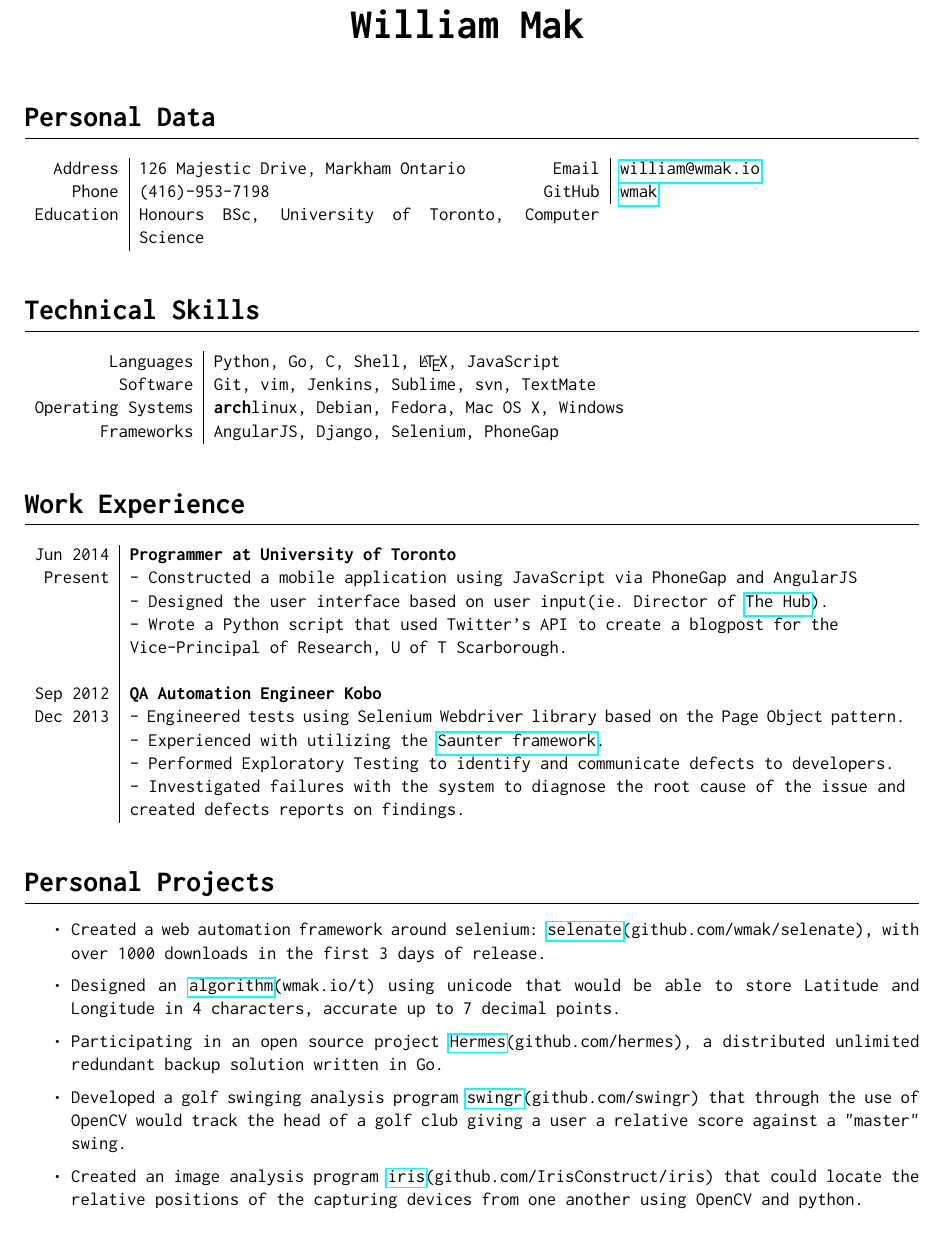
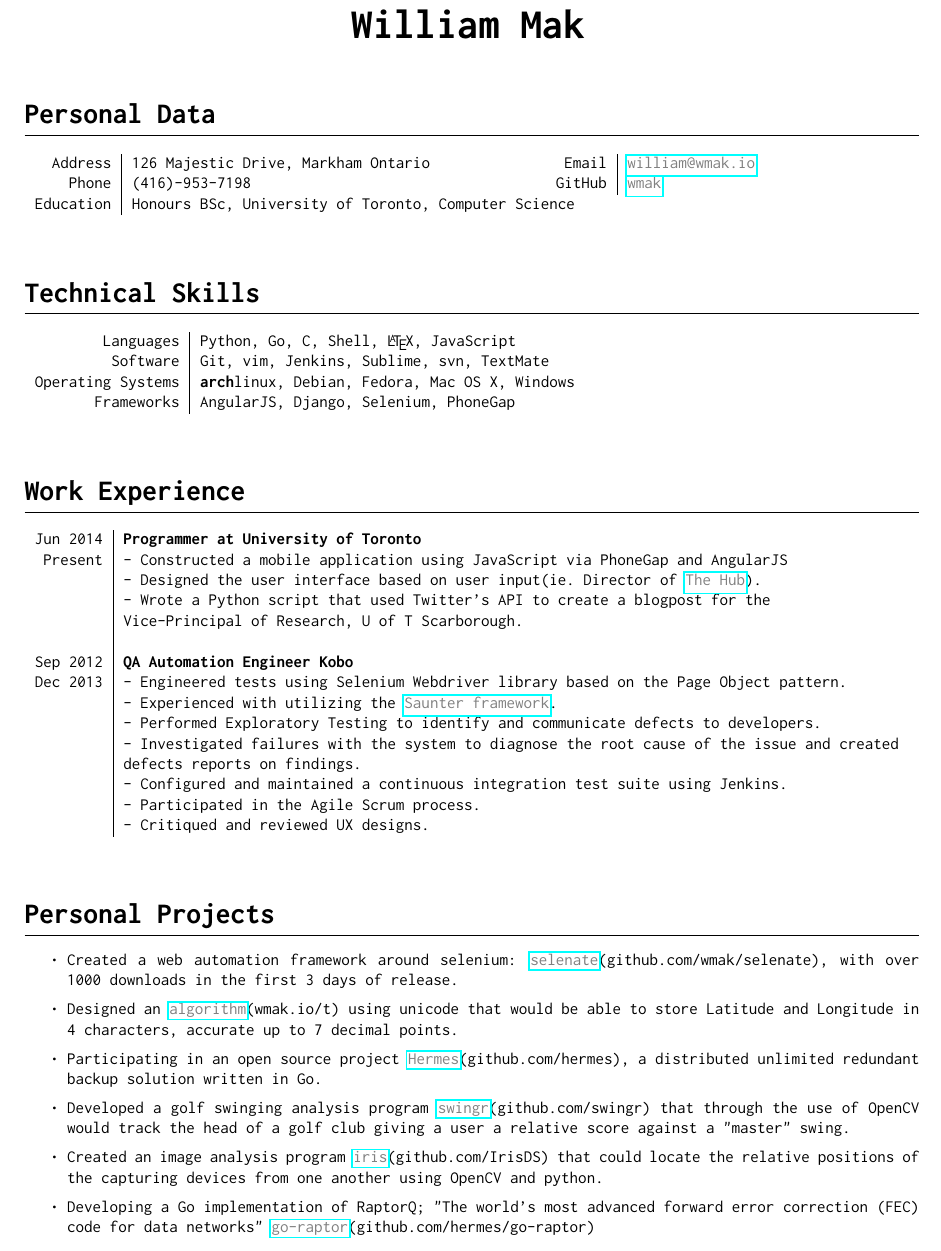
Before and after one commit to wmak/Notes, a LaTeX CV (resume/resume.tex): part of the page, cut so that both start at the same text. Compiled offline with pdfLaTeX.

Commit message:
updated resume

```diff
--- a/resume/resume.tex
+++ b/resume/resume.tex
@@ -1,14 +1,15 @@
-\documentclass[a4paper, 11pt]{article}
+\documentclass[a4paper, 10pt]{article}
 \nonstopmode %Debug mode
 \usepackage[margin=0.7in, left=0.5in, right=0.5in]{geometry}
 \usepackage{hyperref}
+\usepackage{xcolor}
+\newcommand{\uhref}[2]{\href{#1}{\color{gray}#2}}
 
 \pagenumbering{gobble} %Disable page number
 
 \usepackage{inconsolata} % font.
 \renewcommand*\familydefault{\ttdefault}
 \usepackage[T1]{fontenc}
-
 
 %Customize the \section
 \usepackage{titlesec}
@@ -29,14 +30,12 @@
 \section{Personal Data}
 \begin{tabular}{r|p{7.5cm}r|p{8cm}}
 	\textsc{Address}	& 126 Majestic Drive, Markham Ontario
-	&	\textsc{Email}		& \href{mailto:william@wmak.io}{william@wmak.io}\\
+	&	\textsc{Email}		& \uhref{mailto:william@wmak.io}{william@wmak.io}\\
 	\textsc{Phone}		& (416)-953-7198
-	&	\textsc{GitHub}		& \href{https://github.com/wmak}{wmak}\\
+	&	\textsc{GitHub}		& \uhref{https://github.com/wmak}{wmak}\\
 	\textsc{Education}	&
-	\multicolumn{2}
-	{p{9.5cm}}
-	{Honours BSc, University of Toronto, Computer Science}\\
-\end{tabular}\\
+	\multicolumn{2}	{p{9.8cm}}	{Honours BSc, University of Toronto, Computer Science}\\
+\end{tabular}\\\\
 
 
 \section{Technical Skills}
@@ -49,7 +48,7 @@
 	&	\textbf{arch}\textit{linux}, Debian, Fedora, Mac OS X, Windows \\
 	\textsc{Frameworks}
 	&	AngularJS, Django, Selenium, PhoneGap
-\end{tabular}\\
+\end{tabular}\\\\
 
 
 \section{Work Experience}
@@ -58,7 +57,7 @@
 	&	\bf{Programmer at \emph{University of Toronto}}\\
 	\textsc{Present}
 	& - Constructed a mobile application using JavaScript via PhoneGap and AngularJS\\
-	& - Designed the user interface based on user input(ie. Director of \href{http://blog.utsc.ut    oronto.ca/thehub/}{The Hub}).\\
+	& - Designed the user interface based on user input(ie. Director of \uhref{http://blog.utsc.ut    oronto.ca/thehub/}{The Hub}).\\
 	& - Wrote a Python script that used Twitter's API to create a blogpost for
 	the\\&	Vice-Principal of Research, U of T Scarborough.\\
 	\\
@@ -66,30 +65,36 @@
 	&	\bf{QA Automation Engineer \emph{Kobo}}\\
 	\textsc{Dec 2013}
 	& - Engineered tests using Selenium Webdriver library based on the Page Object pattern.\\
- & - Experienced with utilizing the \href{https://github.com/Element-34/py.saunter}{Saunter framework}.\\
- & - Performed Exploratory Testing to identify and communicate defects to developers.\\
- & - Investigated failures with the system to diagnose the root cause of the issue and created defects reports on findings.\\
-\end{tabular}\\
+	& - Experienced with utilizing the \uhref{https://github.com/Element-34/py.saunter}{Saunter framework}.\\
+	& - Performed Exploratory Testing to identify and communicate defects to developers.\\
+	& - Investigated failures with the system to diagnose the root cause of the issue and created defects reports on findings.\\
+	& - Configured and maintained a continuous integration test suite using	Jenkins.\\
+	& - Participated in the Agile Scrum process.\\
+	& - Critiqued and reviewed UX designs.\\
+\end{tabular}\\\\
 
 \section{\bf{Personal Projects}}
 \begin{itemize}
 	\setlength\itemsep{0.1em}
 	\item Created a web automation framework around selenium:
-		\href{https://github.com/wmak/selenate}{selenate}(github.com/wmak/selenate),
+		\uhref{https://github.com/wmak/selenate}{selenate}(github.com/wmak/selenate),
 		with over 1000 downloads in the first 3 days of release.
-	\item Designed an \href{http://wmak.io/t.html}{algorithm}(wmak.io/t) using
+	\item Designed an \uhref{http://wmak.io/t.html}{algorithm}(wmak.io/t) using
 		unicode that would be able to store Latitude and Longitude in 4
 		characters, accurate up to 7 decimal points.
 	\item Participating in an open source project
-		\href{https://github.com/hermes/hermes}{Hermes}(github.com/hermes), a
+		\uhref{https://github.com/hermes}{Hermes}(github.com/hermes), a
 		distributed unlimited redundant backup solution written in Go.
 	\item Developed a golf swinging analysis program
-		\href{http://github.com/swingr/}{swingr}(github.com/swingr) that through
+		\uhref{http://github.com/swingr/}{swingr}(github.com/swingr) that through
 		the use of OpenCV would track the head of a golf club giving a user a
 		relative score against a "master" swing.
 	\item Created an image analysis program
-		\href{https://github.com/IrisConstruct/iris}{iris}(github.com/IrisConstruct/iris)
+		\uhref{https://github.com/IrisDS}{iris}(github.com/IrisDS)
 		that could locate the relative positions of the capturing devices from
 		one another using OpenCV and python.
+	\item Developing a Go implementation of RaptorQ; "The world's most advanced
+		forward error correction (FEC) code for data networks"
+		\uhref{https://github.com/hermes/go-raptor}{go-raptor}(github.com/hermes/go-raptor)
 \end{itemize}
 \end{document}
```
Also changed, not shown: resume/resume.pdf.
